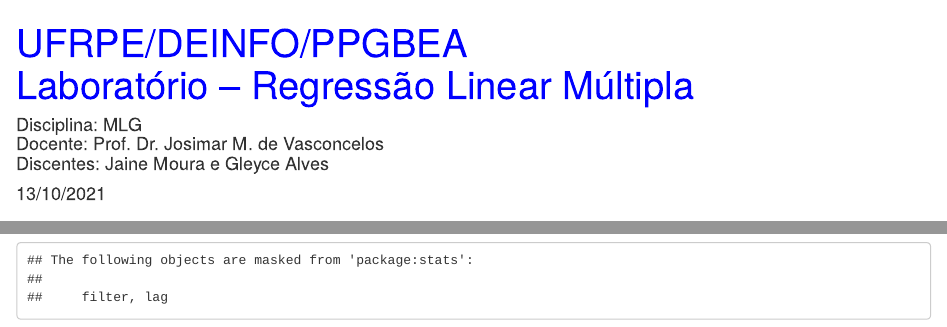
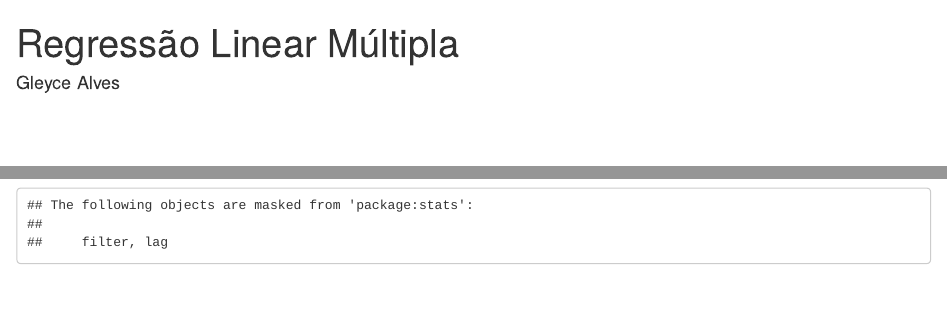
Before and after one commit to gleyce-alves/MultipleLinearRegression, an R Markdown document (ProstateDatabaseR.Rmd): the page in a window 1100 px wide, from its top, and a second part further down, joined at a grey line. Rendered offline with R 4.5, knitr and Pandoc, with nearby package versions; some code elsewhere in the file could not run offline; common packages that the code uses without loading them are loaded.

Commit message:
Update and rename MultipleLinearRegression.Rmd to ProstateDatabaseR.Rmd

```diff
--- a/MultipleLinearRegression.Rmd
+++ b/ProstateDatabaseR.Rmd
@@ -1,7 +1,6 @@
 ---
-title: <span style="color:blue"> UFRPE/DEINFO/PPGBEA <br/> Laboratório -- Regressão Linear Múltipla </span>
-author: "Disciplina: MLG <br/> Docente: Prof. Dr. Josimar M. de Vasconcelos <br/> Discentes: Jaine Moura e Gleyce Alves"
-date: "13/10/2021"
+title: Regressão Linear Múltipla
+author: "Gleyce Alves"
 header-includes:
  - \usepackage{amsthm, amssymb}
 
```
